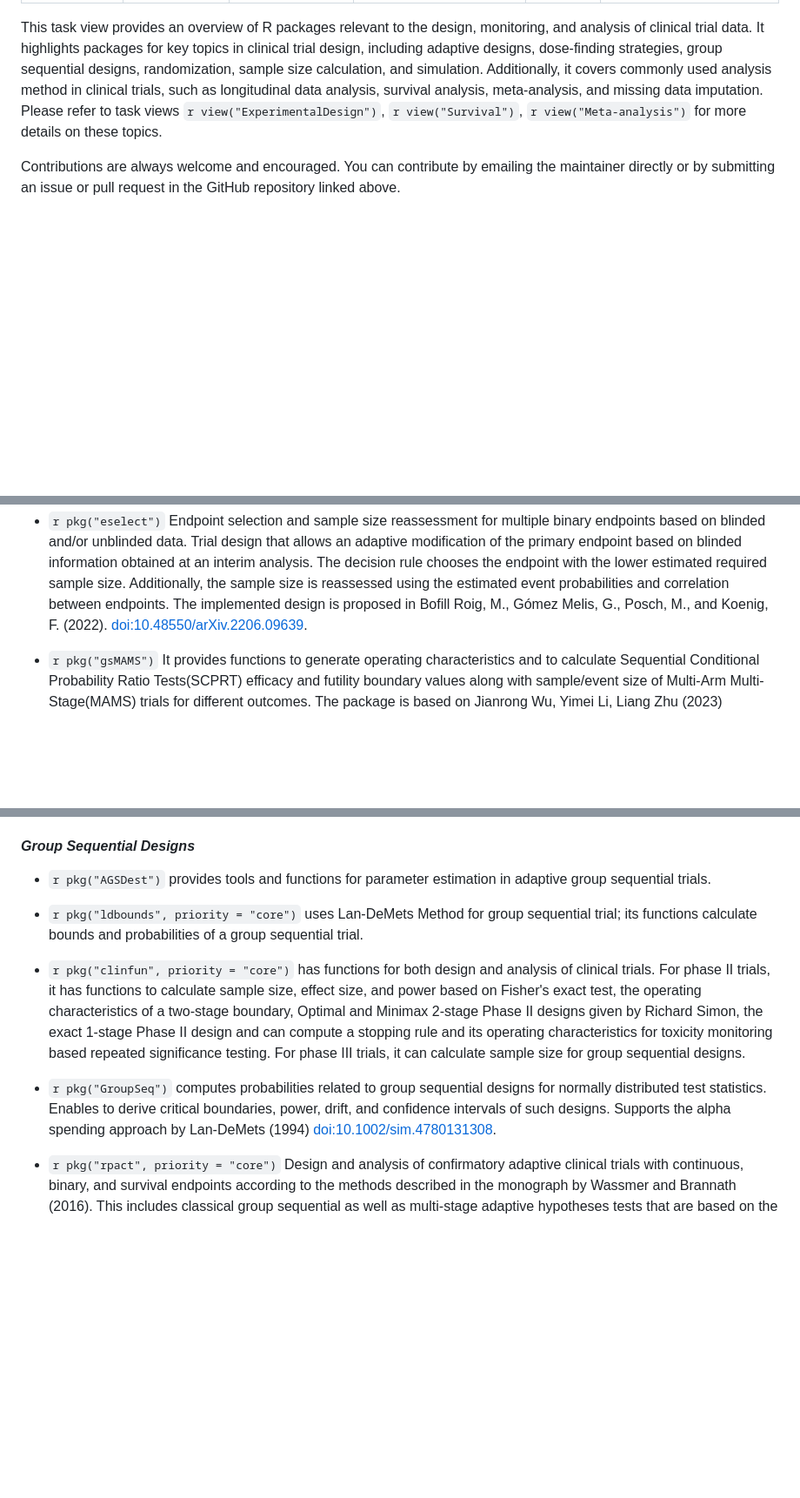
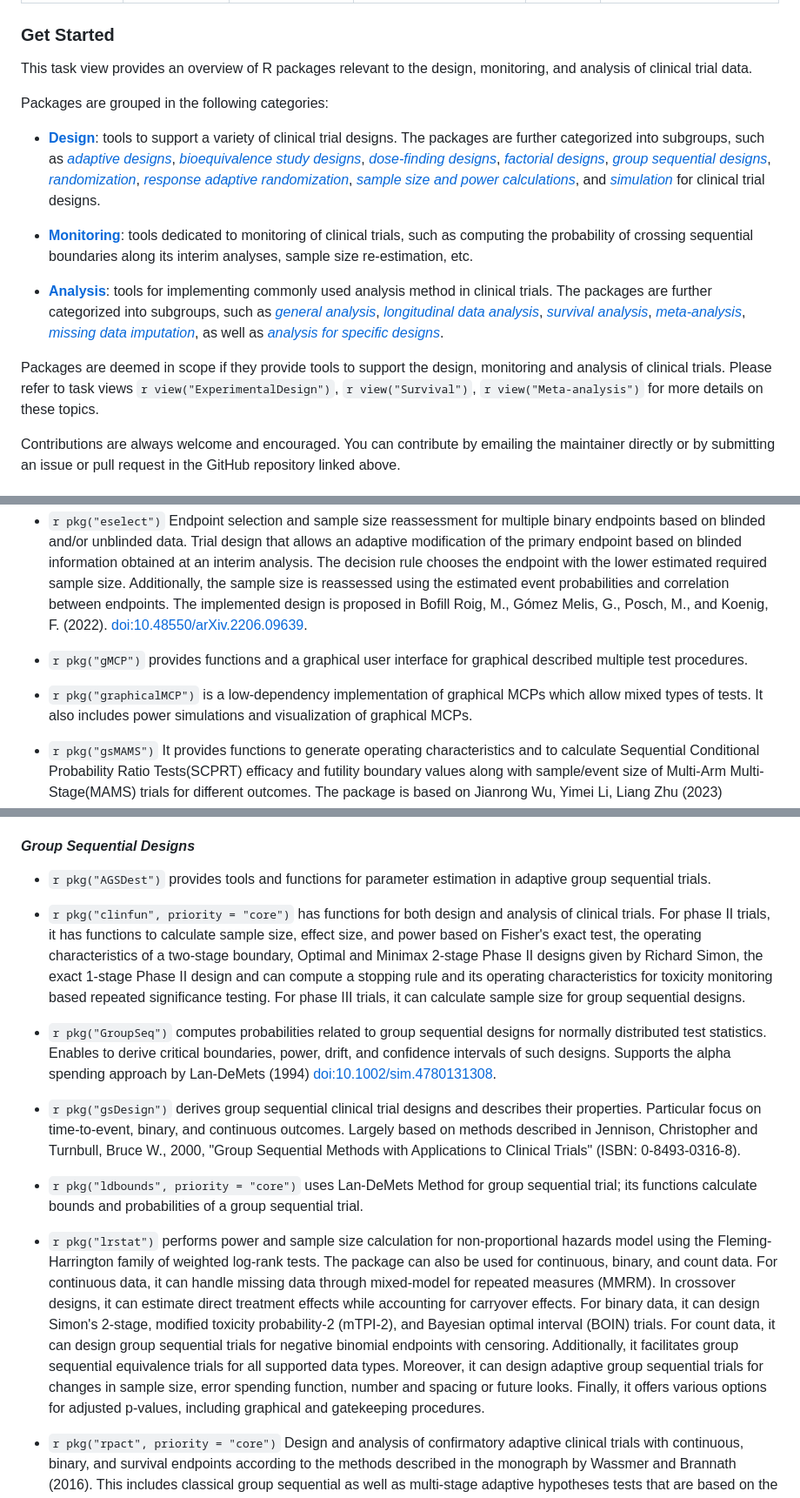
Before and after one commit to ya-wang-git/CRAN-task-view-ClinicalTrials, a Markdown page: ClinicalTrials.md, 3 parts joined by grey strips. Shown: that part at 87% size. Drawn GitHub-style; blank space fills up the shorter version.

Commit message:
add `Get Started` section and a few more packages

```diff
--- a/ClinicalTrials.md
+++ b/ClinicalTrials.md
@@ -8,7 +8,19 @@ source: https://github.com/cran-task-views/ClinicalTrials/
 ---
 
 
-This task view provides an overview of R packages relevant to the design, monitoring, and analysis of clinical trial data. It highlights packages for key topics in clinical trial design, including adaptive designs, dose-finding strategies, group sequential designs, randomization, sample size calculation, and simulation. Additionally, it covers commonly used analysis method in clinical trials, such as longitudinal data analysis, survival analysis, meta-analysis, and missing data imputation. Please refer to task views `r view("ExperimentalDesign")`, `r view("Survival")`, `r view("Meta-analysis")` for more details on these topics.
+### Get Started
+
+This task view provides an overview of R packages relevant to the design, monitoring, and analysis of clinical trial data.
+
+Packages are grouped in the following categories:
+
+-	[**Design**](#design): tools to support a variety of clinical trial designs. The packages are further categorized into subgroups, such as [*adaptive designs*](#adaptive-designs), [*bioequivalence study designs*](#bioequivalence), [*dose-finding designs*](#dose-finding), [*factorial designs*](#factorial-designs), [*group sequential designs*](#group-sequential-designs), [*randomization*](#randomization), [*response adaptive randomization*](#response-adaptive-randomization), [*sample size and power calculations*](#sample-size-and-power-calculations), and [*simulation*](#simulation) for clinical trial designs.
+
+-	[**Monitoring**](#monitoring): tools dedicated to monitoring of clinical trials, such as computing the probability of crossing sequential boundaries along its interim analyses, sample size re-estimation, etc.
+
+-	[**Analysis**](#analysis): tools for implementing commonly used analysis method in clinical trials. The packages are further categorized into subgroups, such as [*general analysis*](#general-analysis), [*longitudinal data analysis*](#longitudinal-data-analysis), [*survival analysis*](#survival-analysis), [*meta-analysis*](#meta-analysis), [*missing data imputation*](#missing-data-imputation), as well as [*analysis for specific designs*](#other-analysis-for-specific-designs).
+
+Packages are deemed in scope if they provide tools to support the design, monitoring and analysis of clinical trials. Please refer to task views `r view("ExperimentalDesign")`, `r view("Survival")`, `r view("Meta-analysis")` for more details on these topics.
 
 Contributions are always welcome and encouraged. You can contribute by emailing the
 maintainer directly or by submitting an issue or pull request in the GitHub
@@ -49,6 +61,10 @@ repository linked above.
 -   `r pkg("esDesign")` is developed to implement the adaptive enrichment designs with sample size re-estimation presented in Lin et al. (2021) <doi:10.1016/j.cct.2020.106216>. In details, three-proposed trial designs are provided, including the AED1-SSR (or ES1-SSR), AED2-SSR (or ES2-SSR) and AED3-SSR (or ES3-SSR). In addition, this package also contains several widely used adaptive designs, such as the Marker Sequential Test (MaST) design proposed Freidlin et al. (2014) <doi:10.1177/1740774513503739>, the adaptive enrichment designs without early stopping (AED or ES), the sample size re-estimation procedure (SSR) based on the conditional power proposed by Proschan and Hunsberger (1995), and some useful functions. In details, we can calculate the futility and/or efficacy stopping boundaries, the sample size required, calibrate the value of the threshold of the difference between subgroup-specific test statistics, conduct the simulation studies in AED, SSR, AED1-SSR, AED2-SSR and AED3-SSR.
 
 -   `r pkg("eselect")` Endpoint selection and sample size reassessment for multiple binary endpoints based on blinded and/or unblinded data. Trial design that allows an adaptive modification of the primary endpoint based on blinded information obtained at an interim analysis. The decision rule chooses the endpoint with the lower estimated required sample size. Additionally, the sample size is reassessed using the estimated event probabilities and correlation between endpoints. The implemented design is proposed in Bofill Roig, M., Gómez Melis, G., Posch, M., and Koenig, F. (2022). <doi:10.48550/arXiv.2206.09639>.
+
+-   `r pkg("gMCP")` provides functions and a graphical user interface for graphical described multiple test procedures.
+
+-   `r pkg("graphicalMCP")` is a low-dependency implementation of graphical MCPs which allow mixed types of tests. It also includes power simulations and visualization of graphical MCPs.
 
 -   `r pkg("gsMAMS")` It provides functions to generate operating characteristics and to calculate Sequential Conditional Probability Ratio Tests(SCPRT) efficacy and futility boundary values along with sample/event size of Multi-Arm Multi-Stage(MAMS) trials for different outcomes. The package is based on Jianrong Wu, Yimei Li, Liang Zhu (2023) <doi:10.1002/sim.9682>, Jianrong Wu, Yimei Li (2023) "Group Sequential Multi-Arm Multi-Stage Survival Trial Design with Treatment Selection"(Manuscript accepted for publication) and Jianrong Wu, Yimei Li, Shengping Yang (2023) "Group Sequential Multi-Arm Multi-Stage Trial Design with Ordinal Endpoints"(In preparation).
 
@@ -257,10 +273,6 @@ repository linked above.
 
 -   `r pkg("AGSDest")` provides tools and functions for parameter estimation in adaptive group sequential trials.
 
--   `r pkg("ldbounds", priority = "core")` uses Lan-DeMets
-    Method for group sequential trial; its functions calculate bounds
-    and probabilities of a group sequential trial.
-
 -   `r pkg("clinfun", priority = "core")` has
     functions for both design and analysis of clinical trials. For phase
     II trials, it has functions to calculate sample size, effect size,
@@ -273,6 +285,14 @@ repository linked above.
     group sequential designs.
 
 -   `r pkg("GroupSeq")` computes probabilities related to group sequential designs for normally distributed test statistics. Enables to derive critical boundaries, power, drift, and confidence intervals of such designs. Supports the alpha spending approach by Lan-DeMets (1994) <doi:10.1002/sim.4780131308>.
+
+-   `r pkg("gsDesign")` derives group sequential clinical trial designs and describes their properties. Particular focus on time-to-event, binary, and continuous outcomes. Largely based on methods described in Jennison, Christopher and Turnbull, Bruce W., 2000, "Group Sequential Methods with Applications to Clinical Trials" (ISBN: 0-8493-0316-8).
+
+-   `r pkg("ldbounds", priority = "core")` uses Lan-DeMets
+    Method for group sequential trial; its functions calculate bounds
+    and probabilities of a group sequential trial.
+
+-   `r pkg("lrstat")` performs power and sample size calculation for non-proportional hazards model using the Fleming-Harrington family of weighted log-rank tests. The package can also be used for continuous, binary, and count data. For continuous data, it can handle missing data through mixed-model for repeated measures (MMRM). In crossover designs, it can estimate direct treatment effects while accounting for carryover effects. For binary data, it can design Simon's 2-stage, modified toxicity probability-2 (mTPI-2), and Bayesian optimal interval (BOIN) trials. For count data, it can design group sequential trials for negative binomial endpoints with censoring. Additionally, it facilitates group sequential equivalence trials for all supported data types. Moreover, it can design adaptive group sequential trials for changes in sample size, error spending function, number and spacing or future looks. Finally, it offers various options for adjusted p-values, including graphical and gatekeeping procedures.
 
 -   `r pkg("rpact", priority = "core")` Design and analysis of confirmatory
     adaptive clinical trials with continuous, binary, and survival
```
Also changed, not shown: other parts of ClinicalTrials.md (+6 -2 lines).
